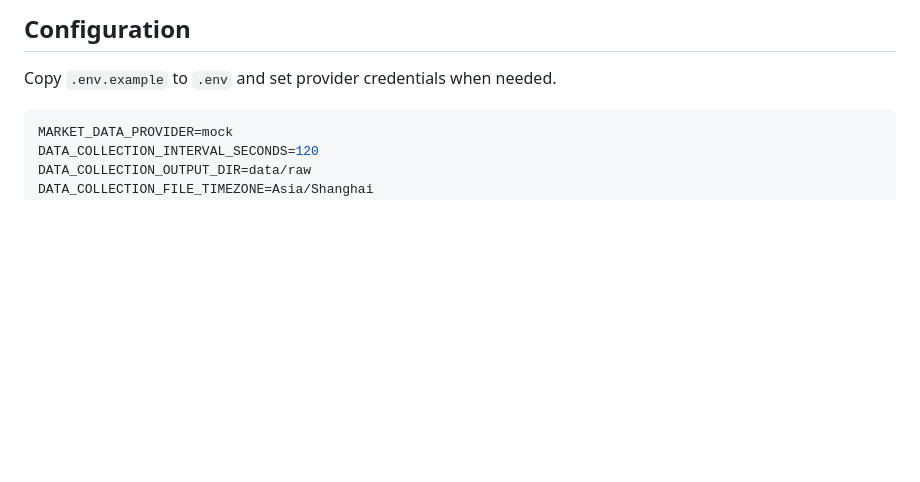
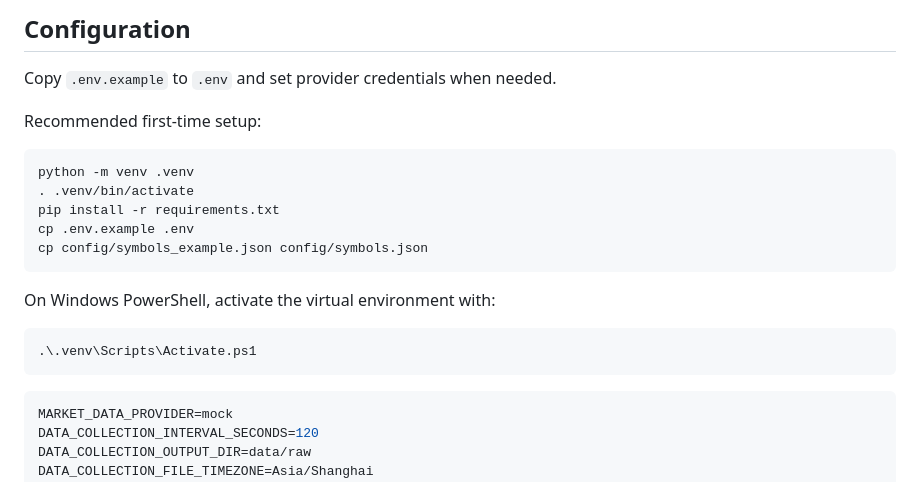
Before and after one commit to allenkaiyzhang/api-report-agent, a Markdown page: README.md, the part around one of its changes. Drawn GitHub-style; blank space fills up the shorter version.

````diff
--- a/README.md
+++ b/README.md
@@ -22,6 +22,22 @@ systemd
 ## Configuration
 
 Copy `.env.example` to `.env` and set provider credentials when needed.
+
+Recommended first-time setup:
+
+```bash
+python -m venv .venv
+. .venv/bin/activate
+pip install -r requirements.txt
+cp .env.example .env
+cp config/symbols_example.json config/symbols.json
+```
+
+On Windows PowerShell, activate the virtual environment with:
+
+```powershell
+.\.venv\Scripts\Activate.ps1
+```
 
 ```env
 MARKET_DATA_PROVIDER=mock
````
Also changed, not shown: other parts of README.md (+53 -0 lines), README.zh-CN.md (+69 -0 lines).
